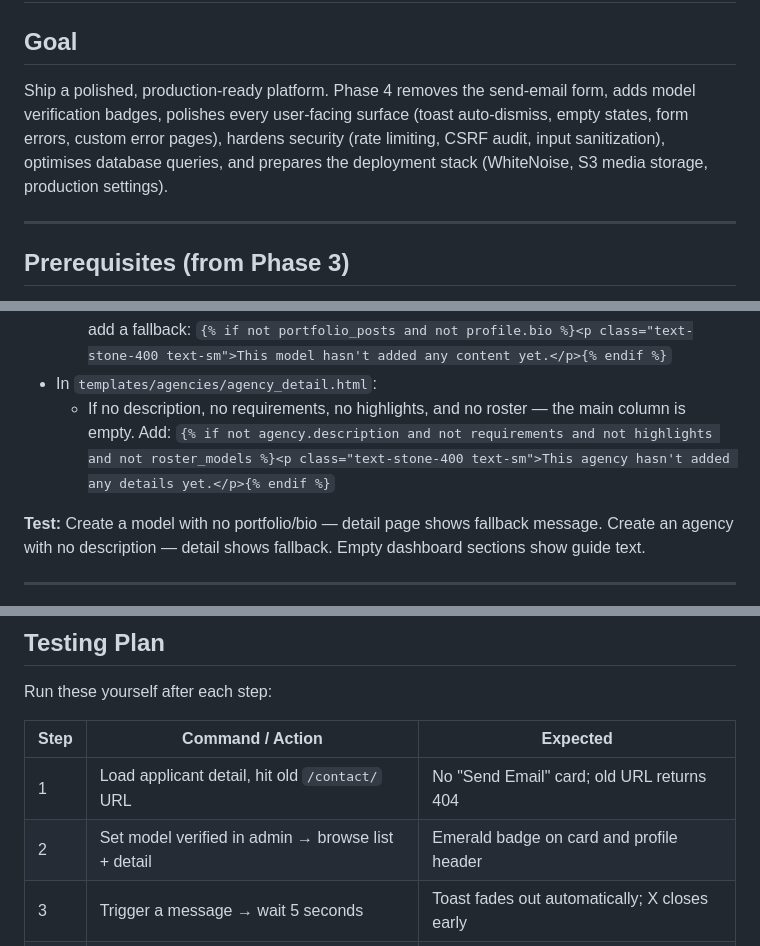
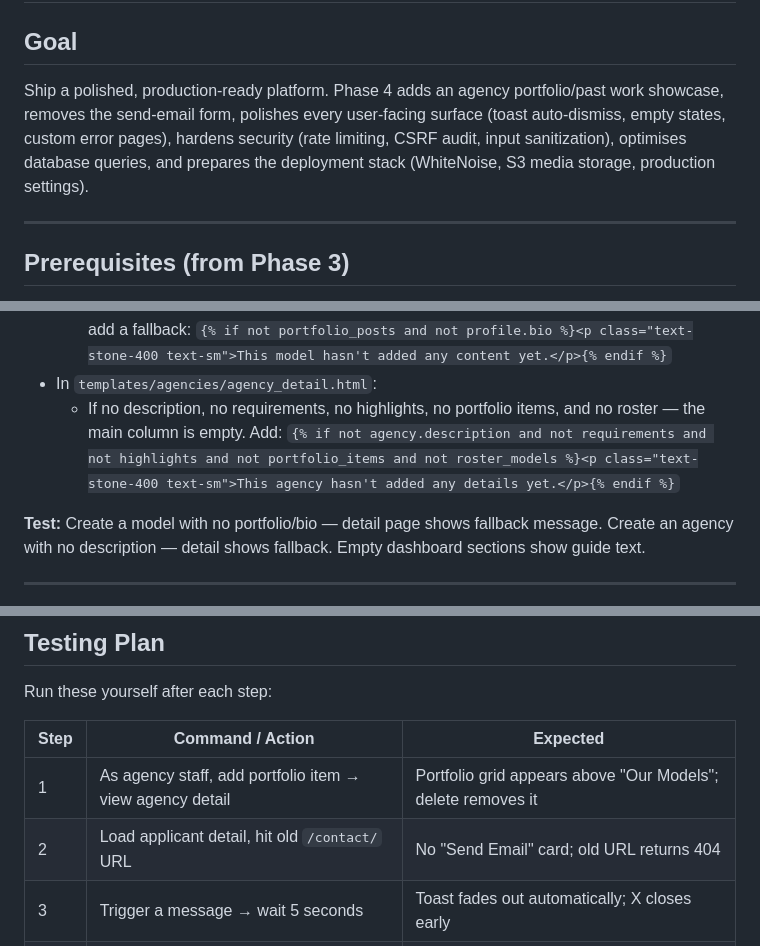
Before and after one commit to AmanNarendraAli/modeldirectory, a Markdown page: phase4.md, 3 parts joined by grey strips. Drawn GitHub-style.

```diff
--- a/phase4.md
+++ b/phase4.md
@@ -2,7 +2,7 @@
 
 ## Goal
 
-Ship a polished, production-ready platform. Phase 4 removes the send-email form, adds model verification badges, polishes every user-facing surface (toast auto-dismiss, empty states, form errors, custom error pages), hardens security (rate limiting, CSRF audit, input sanitization), optimises database queries, and prepares the deployment stack (WhiteNoise, S3 media storage, production settings).
+Ship a polished, production-ready platform. Phase 4 adds an agency portfolio/past work showcase, removes the send-email form, polishes every user-facing surface (toast auto-dismiss, empty states, custom error pages), hardens security (rate limiting, CSRF audit, input sanitization), optimises database queries, and prepares the deployment stack (WhiteNoise, S3 media storage, production settings).
 
 ---
 
@@ -138,7 +223,7 @@ Audit every page for empty/zero-data scenarios and ensure they look clean and gu
 - In `templates/models_app/model_detail.html`:
   - If the model has no portfolio posts and no bio, the left column can be completely empty — add a fallback: `{% if not portfolio_posts and not profile.bio %}<p class="text-stone-400 text-sm">This model hasn't added any content yet.</p>{% endif %}`
 - In `templates/agencies/agency_detail.html`:
-  - If no description, no requirements, no highlights, and no roster — the main column is empty. Add: `{% if not agency.description and not requirements and not highlights and not roster_models %}<p class="text-stone-400 text-sm">This agency hasn't added any details yet.</p>{% endif %}`
+  - If no description, no requirements, no highlights, no portfolio items, and no roster — the main column is empty. Add: `{% if not agency.description and not requirements and not highlights and not portfolio_items and not roster_models %}<p class="text-stone-400 text-sm">This agency hasn't added any details yet.</p>{% endif %}`
 
 **Test:** Create a model with no portfolio/bio — detail page shows fallback message. Create an agency with no description — detail shows fallback. Empty dashboard sections show guide text.
 
@@ -439,8 +524,8 @@ Run these yourself after each step:
 
 | Step | Command / Action | Expected |
 |------|-----------------|----------|
-| 1 | Load applicant detail, hit old `/contact/` URL | No "Send Email" card; old URL returns 404 |
-| 2 | Set model verified in admin → browse list + detail | Emerald badge on card and profile header |
+| 1 | As agency staff, add portfolio item → view agency detail | Portfolio grid appears above "Our Models"; delete removes it |
+| 2 | Load applicant detail, hit old `/contact/` URL | No "Send Email" card; old URL returns 404 |
 | 3 | Trigger a message → wait 5 seconds | Toast fades out automatically; X closes early |
 | 4 | Set `DEBUG=False`, visit `/nonexistent/` | Custom 404 page with "Go Home" button |
 | 5 | Model with no portfolio → view detail page | "This model hasn't added any content yet." |
```
Also changed, not shown: other parts of phase4.md (+90 -4 lines).
